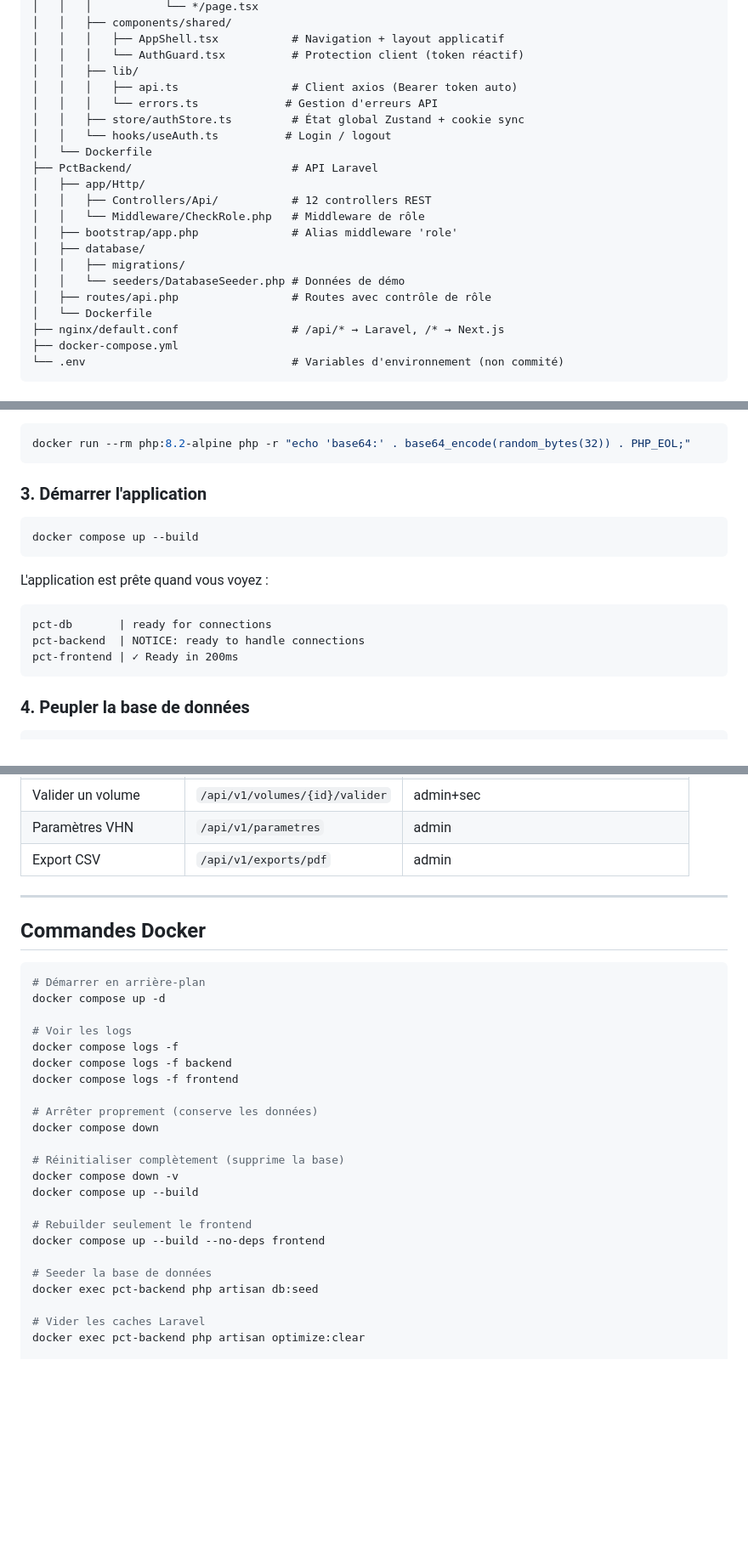
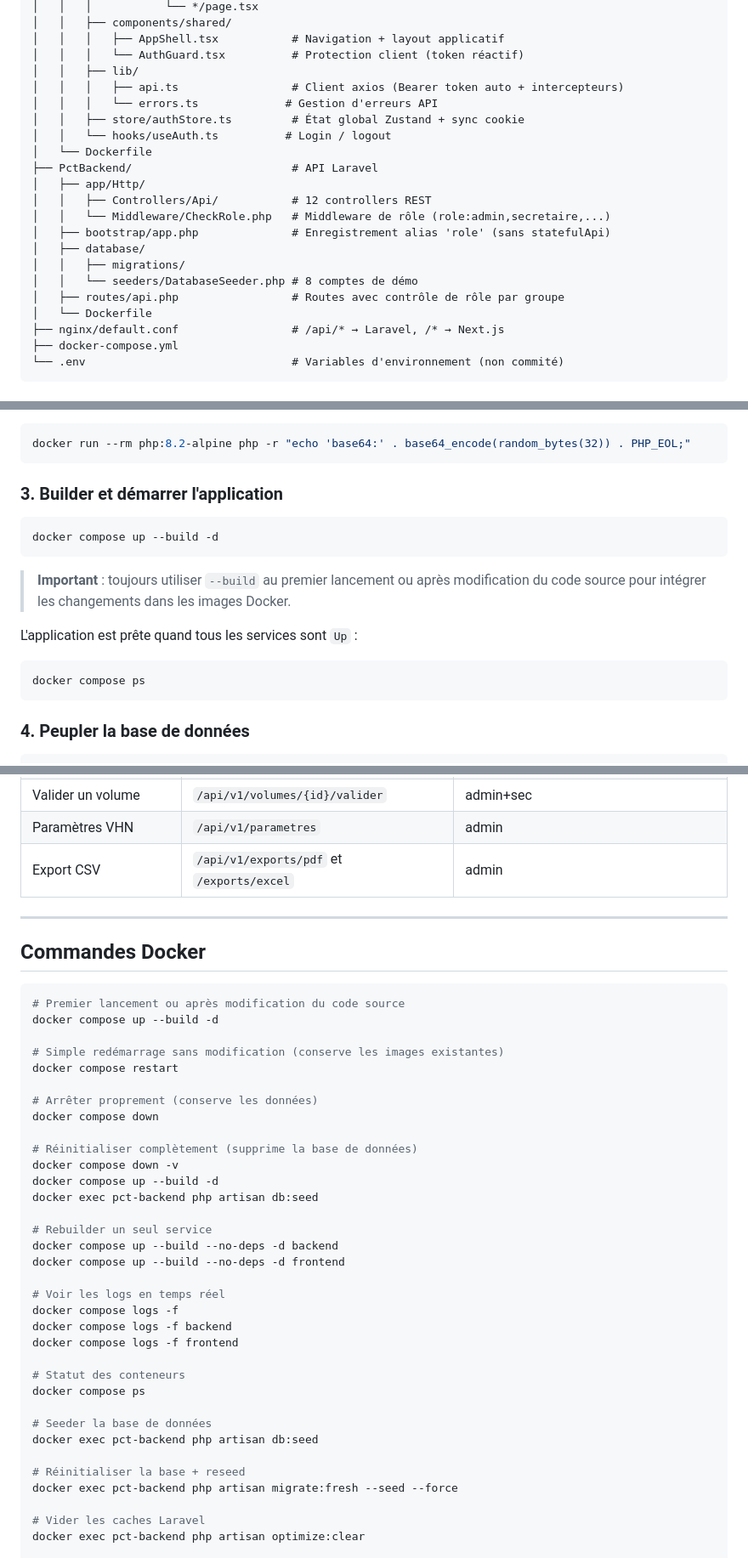
Before and after one commit to 2s-exe/PCT_BD_DAS_2026, a Markdown page: README.md, 3 parts joined by grey strips. Shown at 85% size. GitHub-like rendering; blank space fills up the shorter version.

````diff
--- a/README.md
+++ b/README.md
@@ -41,20 +41,20 @@ PCT_BD_DAS_2026/
 │   │   │   ├── AppShell.tsx           # Navigation + layout applicatif
 │   │   │   └── AuthGuard.tsx          # Protection client (token réactif)
 │   │   ├── lib/
-│   │   │   ├── api.ts                 # Client axios (Bearer token auto)
+│   │   │   ├── api.ts                 # Client axios (Bearer token auto + intercepteurs)
 │   │   │   └── errors.ts             # Gestion d'erreurs API
-│   │   ├── store/authStore.ts         # État global Zustand + cookie sync
+│   │   ├── store/authStore.ts         # État global Zustand + sync cookie
 │   │   └── hooks/useAuth.ts          # Login / logout
 │   └── Dockerfile
 ├── PctBackend/                        # API Laravel
 │   ├── app/Http/
 │   │   ├── Controllers/Api/           # 12 controllers REST
-│   │   └── Middleware/CheckRole.php   # Middleware de rôle
-│   ├── bootstrap/app.php              # Alias middleware 'role'
+│   │   └── Middleware/CheckRole.php   # Middleware de rôle (role:admin,secretaire,...)
+│   ├── bootstrap/app.php              # Enregistrement alias 'role' (sans statefulApi)
 │   ├── database/
 │   │   ├── migrations/
-│   │   └── seeders/DatabaseSeeder.php # Données de démo
-│   ├── routes/api.php                 # Routes avec contrôle de rôle
+│   │   └── seeders/DatabaseSeeder.php # 8 comptes de démo
+│   ├── routes/api.php                 # Routes avec contrôle de rôle par groupe
 │   └── Dockerfile
 ├── nginx/default.conf                 # /api/* → Laravel, /* → Next.js
 ├── docker-compose.yml
@@ -97,18 +97,18 @@ Générer une `APP_KEY` :
 docker run --rm php:8.2-alpine php -r "echo 'base64:' . base64_encode(random_bytes(32)) . PHP_EOL;"
 ```
 
-### 3. Démarrer l'application
+### 3. Builder et démarrer l'application
 
 ```bash
-docker compose up --build
+docker compose up --build -d
 ```
 
-L'application est prête quand vous voyez :
+> **Important** : toujours utiliser `--build` au premier lancement ou après modification du code source pour intégrer les changements dans les images Docker.
 
-```
-pct-db       | ready for connections
-pct-backend  | NOTICE: ready to handle connections
-pct-frontend | ✓ Ready in 200ms
+L'application est prête quand tous les services sont `Up` :
+
+```bash
+docker compose ps
 ```
 
 ### 4. Peupler la base de données
@@ -227,33 +229,44 @@ Accept: application/json
 | Volumes horaires | `/api/v1/volumes` | admin+sec |
 | Valider un volume | `/api/v1/volumes/{id}/valider` | admin+sec |
 | Paramètres VHN | `/api/v1/parametres` | admin |
-| Export CSV | `/api/v1/exports/pdf` | admin |
+| Export CSV | `/api/v1/exports/pdf` et `/exports/excel` | admin |
 
 ---
 
 ## Commandes Docker
 
 ```bash
-# Démarrer en arrière-plan
-docker compose up -d
+# Premier lancement ou après modification du code source
+docker compose up --build -d
 
-# Voir les logs
+# Simple redémarrage sans modification (conserve les images existantes)
+docker compose restart
+
+# Arrêter proprement (conserve les données)
+docker compose down
+
+# Réinitialiser complètement (supprime la base de données)
+docker compose down -v
+docker compose up --build -d
+docker exec pct-backend php artisan db:seed
+
+# Rebuilder un seul service
+docker compose up --build --no-deps -d backend
+docker compose up --build --no-deps -d frontend
+
+# Voir les logs en temps réel
 docker compose logs -f
 docker compose logs -f backend
 docker compose logs -f frontend
 
-# Arrêter proprement (conserve les données)
-docker compose down
-
-# Réinitialiser complètement (supprime la base)
-docker compose down -v
-docker compose up --build
-
-# Rebuilder seulement le frontend
-docker compose up --build --no-deps frontend
+# Statut des conteneurs
+docker compose ps
 
 # Seeder la base de données
 docker exec pct-backend php artisan db:seed
+
+# Réinitialiser la base + reseed
+docker exec pct-backend php artisan migrate:fresh --seed --force
 
 # Vider les caches Laravel
 docker exec pct-backend php artisan optimize:clear
````
Also changed, not shown: other parts of README.md (+43 -27 lines).
